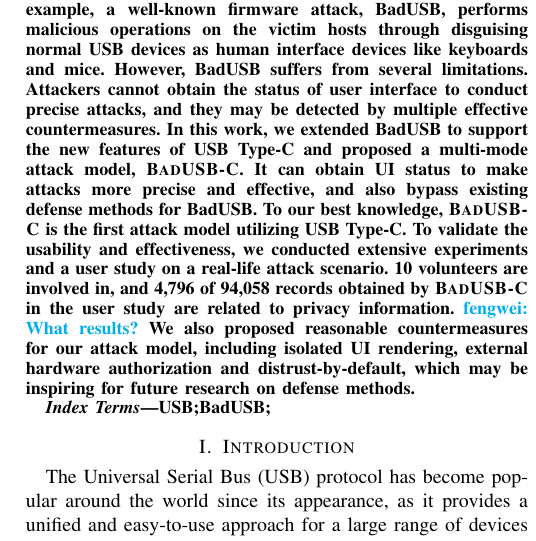
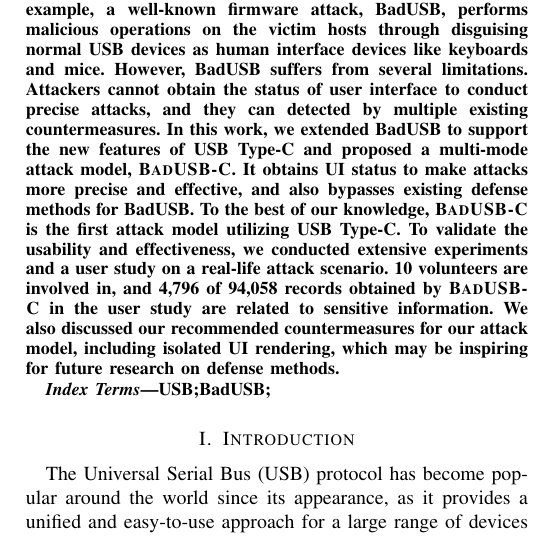
Before and after one commit to jwnhy/WOOT-BadUSB-C, a LaTeX paper (WOOT/BadUSBC.tex): part of one column of page 1 of 11, cut so that both start at the same text. Compiled offline with pdfLaTeX; a missing font is replaced by an installed copy or a similar font; a LaTeX package or settings file that is missing is left out.

Commit message:
pass on abstract

```diff
--- a/WOOT/BadUSBC.tex
+++ b/WOOT/BadUSBC.tex
@@ -63,19 +63,29 @@
 
 
 \begin{abstract}
-The security of USB protocol has been paid extensive attention to, despite its wide usage.
-Due to the \textit{trust-by-default} characteristics, USB security has caused serious problems.
-For example, a well-known firmware attack, BadUSB, performs malicious operations on the victim hosts through disguising normal USB devices as human interface devices like keyboards and mice.
-However, BadUSB suffers from several limitations.
-Attackers cannot obtain the status of user interface to conduct precise attacks, and they may be detected by multiple effective countermeasures.
-In this work, we extended BadUSB to support the new features of USB Type-C and proposed a multi-mode attack model, \tool.
-It can obtain UI status to make attacks more precise and effective, and also bypass existing defense methods for BadUSB.
-To our best knowledge, \tool is the first attack model utilizing USB Type-C.
-To validate the usability and effectiveness, we conducted extensive experiments and a user study on a real-life attack scenario.
-10 volunteers are involved in, and 4,796 of 94,058 records obtained by \tool in the user study are related to privacy information.
-\fengwei{What results?}
-%\fengwei{what countermeasures do we propose? including isolated UI rendering.}
-We also proposed reasonable countermeasures for our attack model, including isolated UI rendering, external hardware authorization and distrust-by-default, which may be inspiring for future research on defense methods.
+
+The security of USB protocol has been paid extensive attention to, despite its
+    wide usage.  Due to the \textit{trust-by-default} characteristics, USB
+    security has caused serious problems.  For example, a well-known firmware
+    attack, BadUSB, performs malicious operations on the victim hosts through
+    disguising normal USB devices as human interface devices like keyboards and
+    mice.  However, BadUSB suffers from several limitations.  Attackers cannot
+    obtain the status of user interface to conduct precise attacks, and they
+    can detected by multiple existing countermeasures.  In this work, we
+    extended BadUSB to support the new features of USB Type-C and proposed a
+    multi-mode attack model, \tool.  It obtains UI status to make attacks more
+    precise and effective, and also bypasses existing defense methods for
+    BadUSB.  To the best of our knowledge, \tool is the first attack model
+    utilizing USB Type-C.  To validate the usability and effectiveness, we
+    conducted extensive experiments and a user study on a real-life attack
+    scenario.  10 volunteers are involved in, and 4,796 of 94,058 records
+    obtained by \tool in the user study are related to sensitive information.
+%\fengwei{What results?} \fengwei{what countermeasures do we propose? including
+    %isolated UI rendering.}
+We also discussed our recommended countermeasures for our attack model,
+    including isolated UI rendering, which may be inspiring for future research
+    on defense methods.
+
 \end{abstract}
 
 
```
